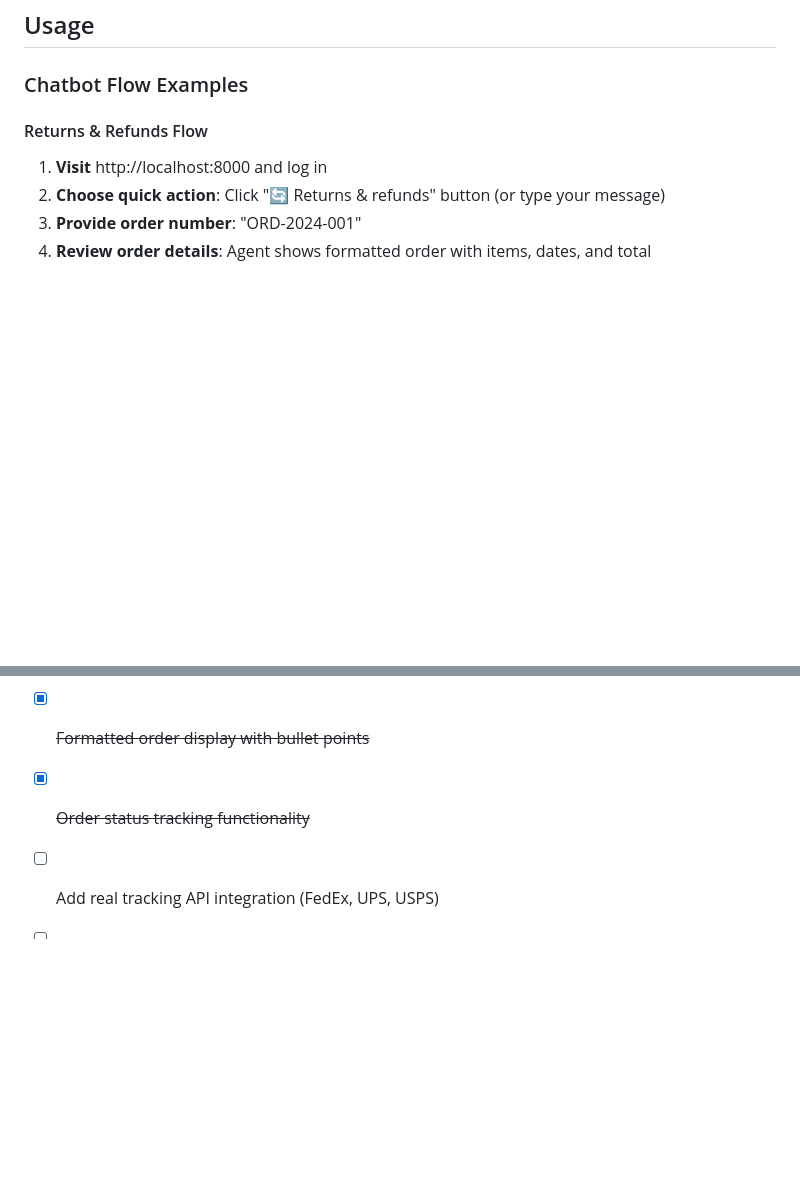
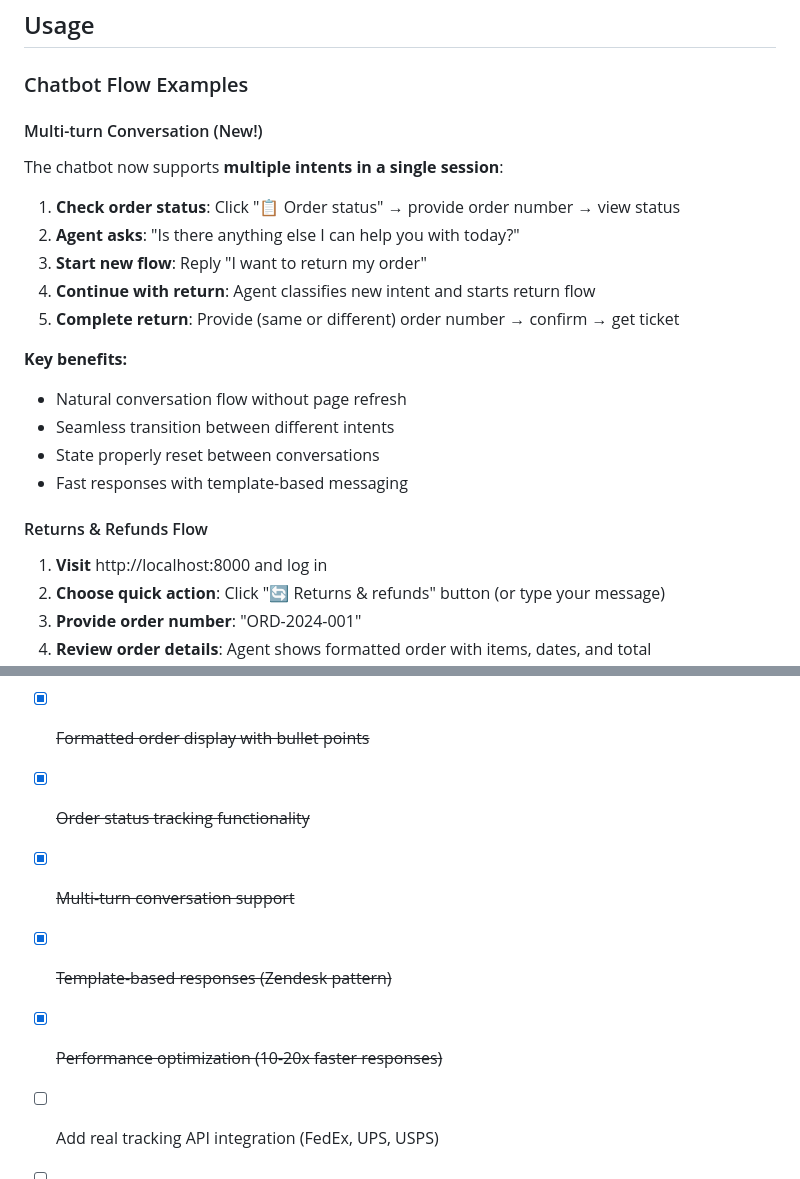
Before and after one commit to johannalberts/supervisor-workers-agent, a Markdown page: README.md, 2 parts joined by grey strips. Drawn GitHub-style; blank space fills up the shorter version.

```diff
--- a/README.md
+++ b/README.md
@@ -130,6 +158,22 @@ python run.py
 ## Usage
 
 ### Chatbot Flow Examples
+
+#### Multi-turn Conversation (New!)
+
+The chatbot now supports **multiple intents in a single session**:
+
+1. **Check order status**: Click "📋 Order status" → provide order number → view status
+2. **Agent asks**: "Is there anything else I can help you with today?"
+3. **Start new flow**: Reply "I want to return my order"
+4. **Continue with return**: Agent classifies new intent and starts return flow
+5. **Complete return**: Provide (same or different) order number → confirm → get ticket
+
+**Key benefits:**
+- Natural conversation flow without page refresh
+- Seamless transition between different intents
+- State properly reset between conversations
+- Fast responses with template-based messaging
 
 #### Returns & Refunds Flow
 
@@ -375,6 +419,9 @@ MIT License
 - [x] ~~Quick reply buttons for common actions~~
 - [x] ~~Formatted order display with bullet points~~
 - [x] ~~Order status tracking functionality~~
+- [x] ~~Multi-turn conversation support~~
+- [x] ~~Template-based responses (Zendesk pattern)~~
+- [x] ~~Performance optimization (10-20x faster responses)~~
 - [ ] Add real tracking API integration (FedEx, UPS, USPS)
 - [ ] Add more worker types (FAQ, product info)
 - [ ] Implement real email service (SendGrid, AWS SES)
```
Also changed, not shown: other parts of README.md (+33 -5 lines).
